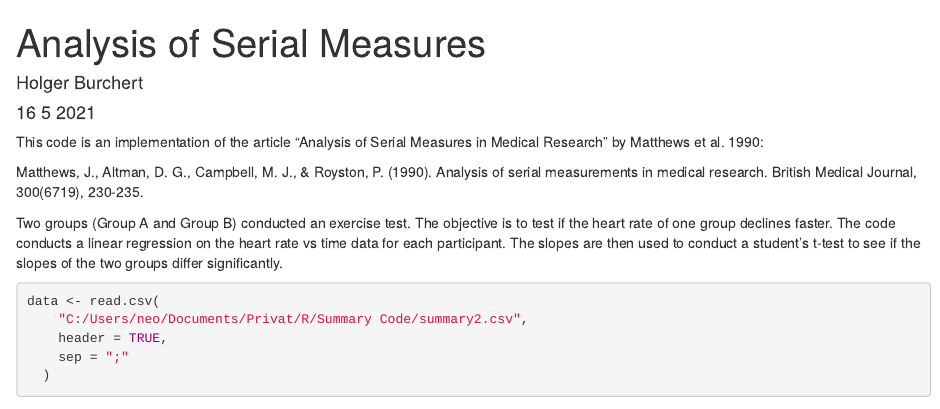
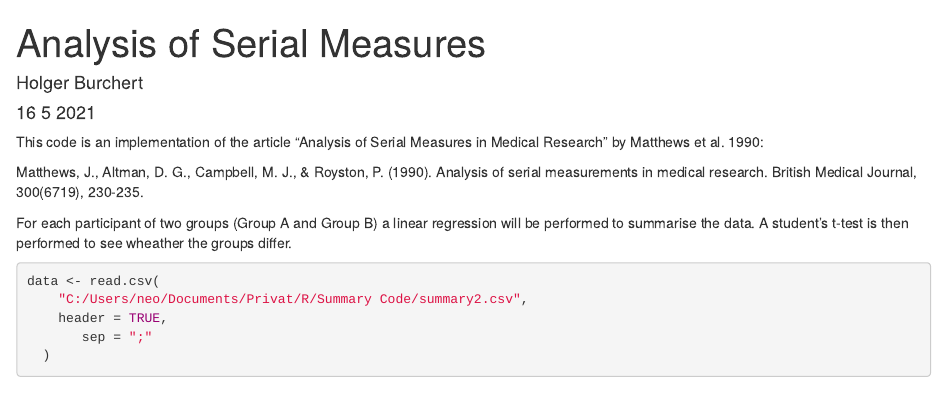
Before and after one commit to HolgerSci/Serial-Measures-Altman, an R Markdown document (Serial-Measures-Altman-Code.Rmd): the page in a window 1100 px wide, from its top. Rendered offline with R 4.5, knitr and Pandoc, with nearby package versions; some code elsewhere in the file could not run offline.

Commit message:
Changed the introduction text a bit.

````diff
--- a/Serial-Measures-Altman-Code.Rmd
+++ b/Serial-Measures-Altman-Code.Rmd
@@ -15,17 +15,15 @@ Medical Research" by Matthews et al. 1990:
 Matthews, J., Altman, D. G., Campbell, M. J., & Royston, P. (1990). Analysis of
 serial measurements in medical research. British Medical Journal, 300(6719), 230-235.
 
-Two groups (Group A and Group B) conducted an exercise test. The objective is
-to test if the heart rate of one group declines faster. The code conducts
-a linear regression on the heart rate vs time data for each participant.
-The slopes are then used to conduct a student's t-test to see if the
-slopes of the two groups differ significantly.
+For each participant of two groups (Group A and Group B) a linear regression
+will be performed to summarise the data. A student's t-test is then performed
+to see wheather the groups differ.
 
 ```{r}
 data <- read.csv(
     "C:/Users/neo/Documents/Privat/R/Summary Code/summary2.csv",
     header = TRUE,
-    sep = ";"
+       sep = ";"
   )
 ```
 
````
